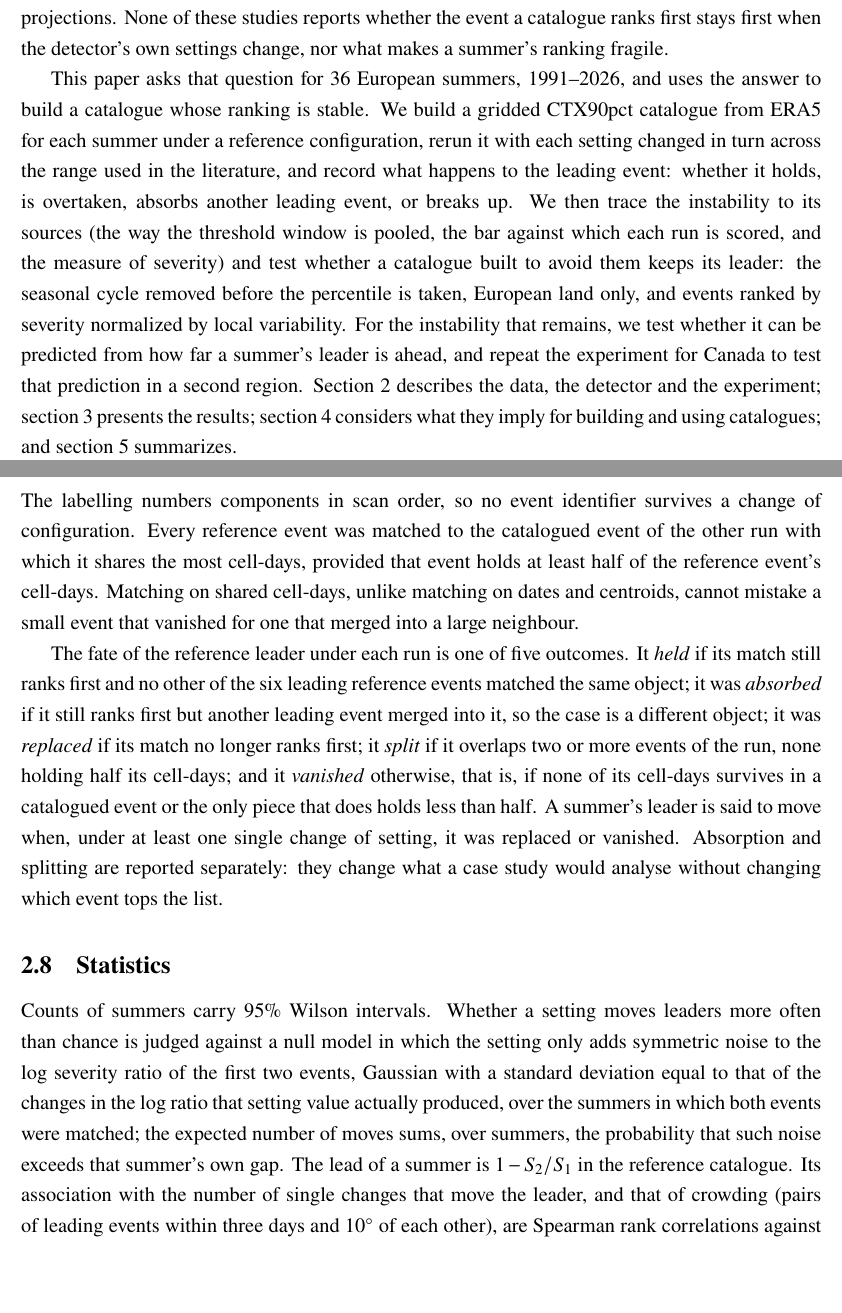
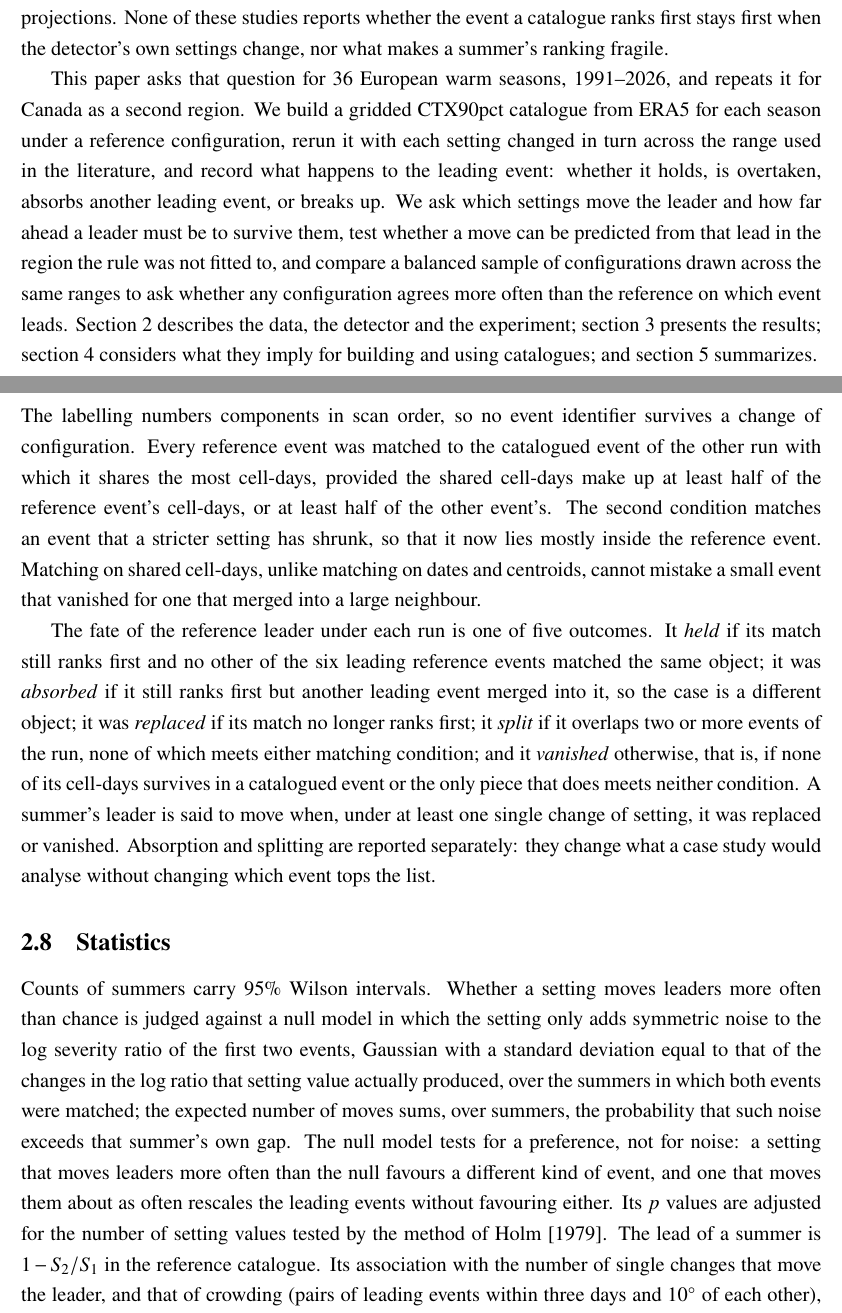
Before and after one commit to ieadoboe/heatwave-catalogue, a LaTeX document (paper/catalogue_paper.tex): two parts of pages 2 and 6 of 14 before the commit and two parts of pages 2 and 6 of 15 after it, joined at a grey line, cut so that both start at the same text, the shorter picture padded with empty space. Compiled offline with pdfLaTeX.

Commit message:
update the introduction and methods to the agreed framing
Drop the normalized-severity recipe, describe the season-only severity,
the edge-cell share and the 45E limit, match the matching rule to the
code, describe the null model as a test for preference with Holm-adjusted
p values, and correct the grid to 3 x 4.

```diff
--- a/paper/catalogue_paper.tex
+++ b/paper/catalogue_paper.tex
@@ -102,20 +102,17 @@ the largest heat waves in climate projections. None of these studies reports
 whether the event a catalogue ranks first stays first when the detector's
 own settings change, nor what makes a summer's ranking fragile.
 
-This paper asks that question for 36 European summers, 1991--2026, and
-uses the answer to build a catalogue whose ranking is stable. We build a
-gridded CTX90pct catalogue from ERA5 for each summer under a reference
-configuration, rerun it with each setting changed in turn across the range
-used in the literature, and record what happens to the leading event: whether
-it holds, is overtaken, absorbs another leading event, or breaks up. We then
-trace the instability to its sources (the way the threshold window is
-pooled, the bar against which each run is scored, and the measure of
-severity) and test whether a catalogue built to avoid them keeps its leader:
-the seasonal cycle removed before the percentile is taken, European land
-only, and events ranked by severity normalized by local variability. For
-the instability that remains, we test whether it can be predicted from how
-far a summer's leader is ahead, and repeat the experiment for Canada to test
-that prediction in a second region. Section~\ref{sec:methods} describes the data, the
+This paper asks that question for 36 European warm seasons, 1991--2026,
+and repeats it for Canada as a second region. We build a gridded CTX90pct
+catalogue from ERA5 for each season under a reference configuration, rerun
+it with each setting changed in turn across the range used in the
+literature, and record what happens to the leading event: whether it holds,
+is overtaken, absorbs another leading event, or breaks up. We ask which
+settings move the leader and how far ahead a leader must be to survive them,
+test whether a move can be predicted from that lead in the region the rule
+was not fitted to, and compare a balanced sample of configurations drawn
+across the same ranges to ask whether any configuration agrees more often
+than the reference on which event leads. Section~\ref{sec:methods} describes the data, the
 detector and the experiment; section~\ref{sec:results} presents the results;
 section~\ref{sec:discussion} considers what they imply for building and using catalogues;
 and section~\ref{sec:conclusions} summarizes.
@@ -275,8 +279,11 @@ candidates by rank correlation.
 
 The labelling numbers components in scan order, so no event identifier
 survives a change of configuration. Every reference event was matched to the
-catalogued event of the other run with which it shares the most cell-days, provided that
-event holds at least half of the reference event's cell-days. Matching on
+catalogued event of the other run with which it shares the most cell-days,
+provided the shared cell-days make up at least half of the reference event's
+cell-days, or at least half of the other event's. The second condition
+matches an event that a stricter setting has shrunk, so that it now lies
+mostly inside the reference event. Matching on
 shared cell-days, unlike matching on dates and centroids, cannot mistake a
 small event that vanished for one that merged into a large neighbour.
 
@@ -285,10 +292,10 @@ The fate of the reference leader under each run is one of five outcomes. It
 reference events matched the same object; it was \emph{absorbed} if it still
 ranks first but another leading event merged into it, so the case is a
 different object; it was \emph{replaced} if its match no longer ranks first;
-it \emph{split} if it overlaps two or more events of the run,
-none holding half its cell-days; and it \emph{vanished} otherwise, that is,
-if none of its cell-days survives in a catalogued event or the only piece
-that does holds less than half. A summer's leader is said
+it \emph{split} if it overlaps two or more events of the run, none of
+which meets either matching condition; and it \emph{vanished} otherwise,
+that is, if none of its cell-days survives in a catalogued event or the only
+piece that does meets neither condition. A summer's leader is said
 to move when, under at least one single change of setting, it was replaced or
 vanished. Absorption and splitting are reported separately: they change what
 a case study would analyse without changing which event tops the list.
@@ -302,7 +309,12 @@ setting only adds symmetric noise to the log severity ratio of the first two
 events, Gaussian with a standard deviation equal to that of the changes in
 the log ratio that setting value actually produced, over the summers in which
 both events were matched; the expected number of moves sums, over summers,
-the probability that such noise exceeds that summer's own gap. The lead of a
+the probability that such noise exceeds that summer's own gap. The null
+model tests for a preference, not for noise: a setting that moves leaders
+more often than the null favours a different kind of event, and one that
+moves them about as often rescales the leading events without favouring
+either. Its $p$ values are adjusted for the number of setting values tested
+by the method of \citet{Holm1979}. The lead of a
 summer is $1 - S_2/S_1$ in the reference catalogue. Its association with the
 number of single changes that move the leader, and that of crowding (pairs
 of leading events within three days and $10^\circ$ of each other), are
```
Also changed, not shown: paper/references.bib (+10 -0 lines), paper/catalogue_paper.tex (21 more changed lines).
